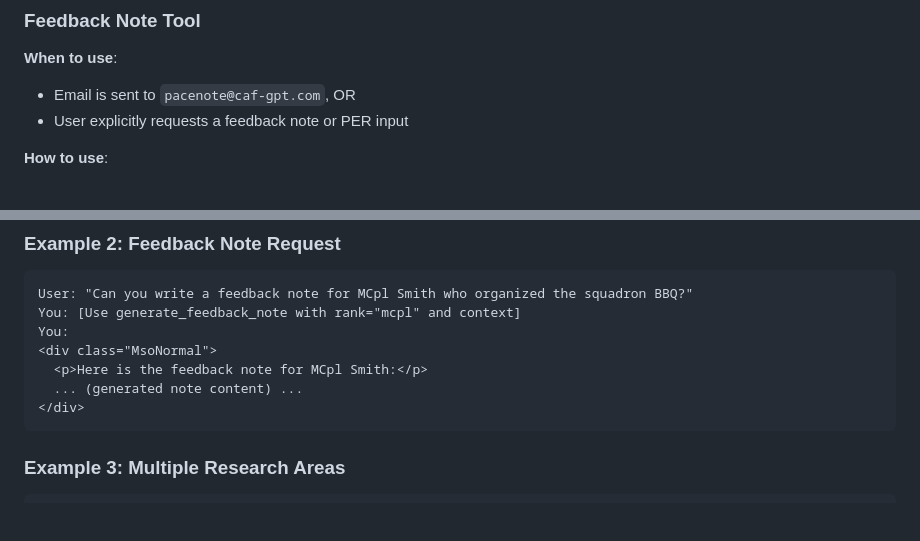
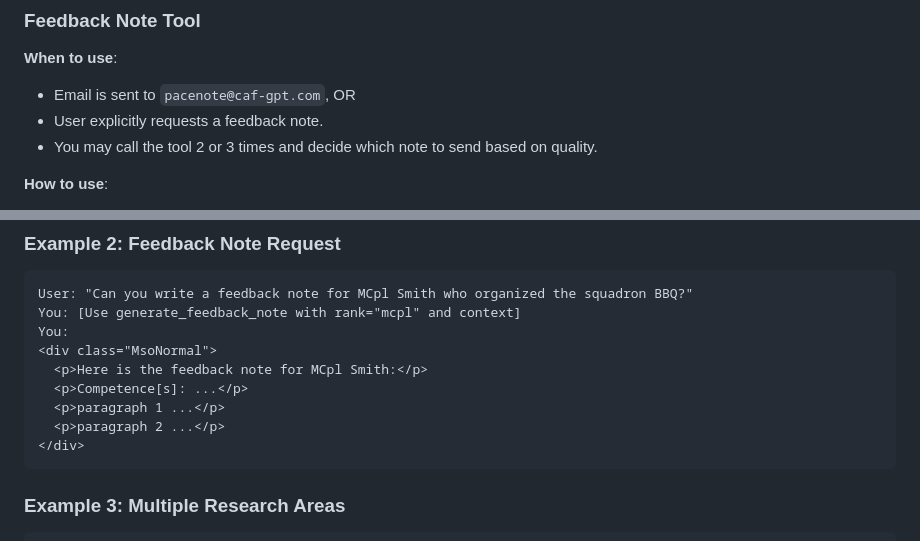
Before and after one commit to taoi11/caf-gpt, a Markdown page: public/prompts/prime_foo.md, 2 parts joined by grey strips. GitHub-like rendering; blank space fills up the shorter version.

Commit message:
fix: Clarify feedback note tool usage and enhance example response

````diff
--- a/public/prompts/prime_foo.md
+++ b/public/prompts/prime_foo.md
@@ -34,7 +34,8 @@ You have access to the following tools to help answer questions:
 
 **When to use**:
 - Email is sent to `pacenote@caf-gpt.com`, OR
-- User explicitly requests a feedback note or PER input
+- User explicitly requests a feedback note.
+- You may call the tool 2 or 3 times and decide which note to send based on quality.
 
 **How to use**:
 1. Identify the rank: cpl, mcpl, sgt, or wo
@@ -91,7 +92,9 @@ You: [Use generate_feedback_note with rank="mcpl" and context]
 You:
 <div class="MsoNormal">
   <p>Here is the feedback note for MCpl Smith:</p>
-  ... (generated note content) ...
+  <p>Competence[s]: ...</p>
+  <p>paragraph 1 ...</p>
+  <p>paragraph 2 ...</p>
 </div>
 ```
 
````
